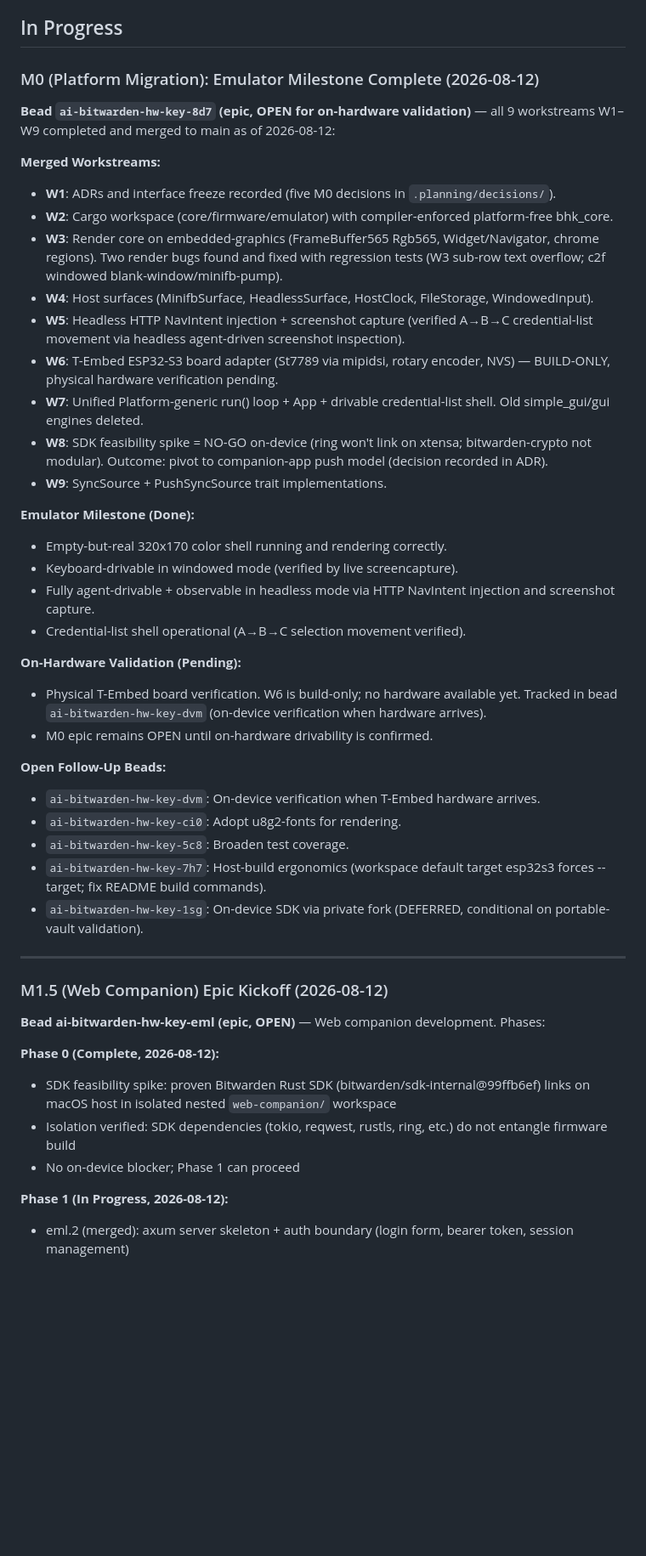
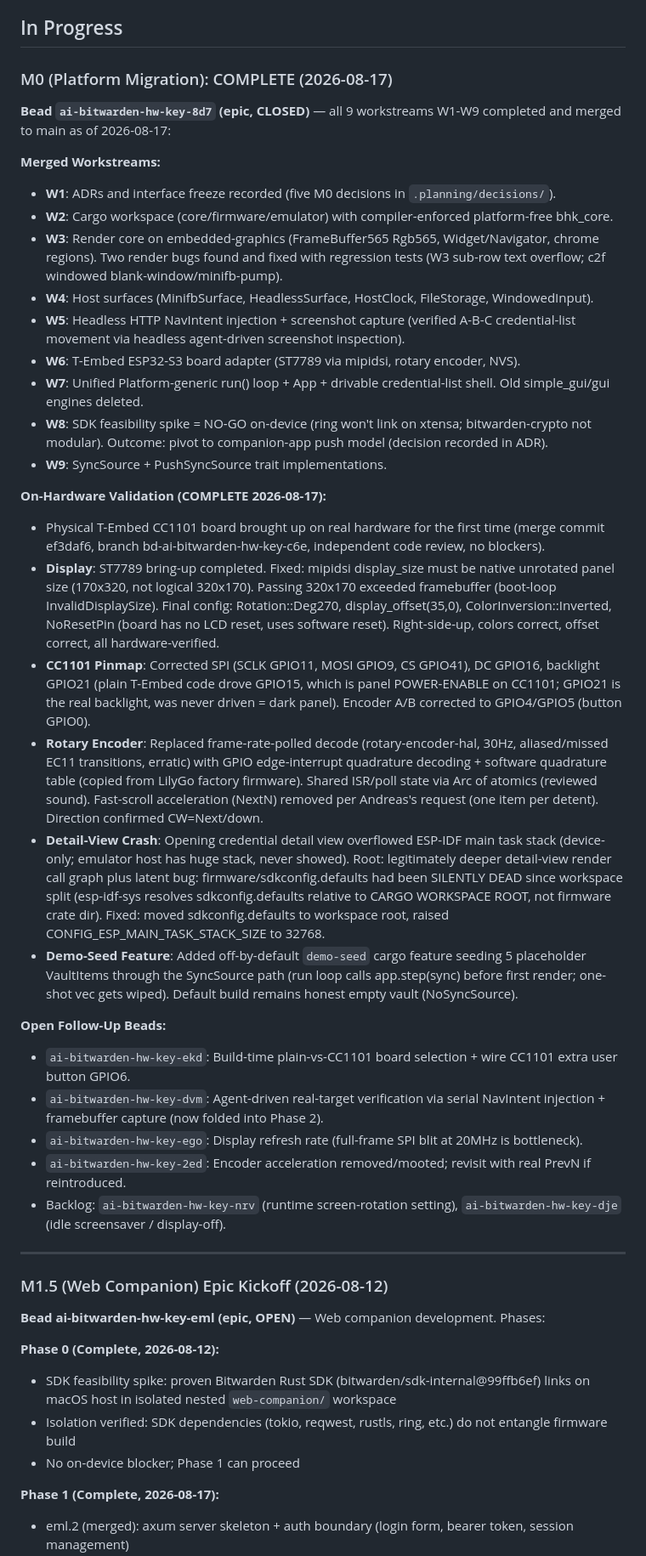
Before and after one commit to coroiu/bitwarden-hw-key, a Markdown page: .planning/progress.md, the part around one of its changes. Shown at 85% size. Rendered like a GitHub page; blank space fills up the shorter version.

```diff
--- a/.planning/progress.md
+++ b/.planning/progress.md
@@ -96,37 +96,35 @@ Historical work from the initial Adafruit HUZZAH32 prototype. Treated as throwaw
 
 ## In Progress
 
-### M0 (Platform Migration): Emulator Milestone Complete (2026-08-12)
+### M0 (Platform Migration): COMPLETE (2026-08-17)
 
-**Bead `ai-bitwarden-hw-key-8d7` (epic, OPEN for on-hardware validation)** — all 9 workstreams W1–W9 completed and merged to main as of 2026-08-12:
+**Bead `ai-bitwarden-hw-key-8d7` (epic, CLOSED)** — all 9 workstreams W1-W9 completed and merged to main as of 2026-08-17:
 
 **Merged Workstreams:**
 - **W1**: ADRs and interface freeze recorded (five M0 decisions in `.planning/decisions/`).
 - **W2**: Cargo workspace (core/firmware/emulator) with compiler-enforced platform-free bhk_core.
 - **W3**: Render core on embedded-graphics (FrameBuffer565 Rgb565, Widget/Navigator, chrome regions). Two render bugs found and fixed with regression tests (W3 sub-row text overflow; c2f windowed blank-window/minifb-pump).
 - **W4**: Host surfaces (MinifbSurface, HeadlessSurface, HostClock, FileStorage, WindowedInput).
-- **W5**: Headless HTTP NavIntent injection + screenshot capture (verified A→B→C credential-list movement via headless agent-driven screenshot inspection).
-- **W6**: T-Embed ESP32-S3 board adapter (St7789 via mipidsi, rotary encoder, NVS) — BUILD-ONLY, physical hardware verification pending.
+- **W5**: Headless HTTP NavIntent injection + screenshot capture (verified A-B-C credential-list movement via headless agent-driven screenshot inspection).
+- **W6**: T-Embed ESP32-S3 board adapter (ST7789 via mipidsi, rotary encoder, NVS).
 - **W7**: Unified Platform-generic run() loop + App + drivable credential-list shell. Old simple_gui/gui engines deleted.
 - **W8**: SDK feasibility spike = NO-GO on-device (ring won't link on xtensa; bitwarden-crypto not modular). Outcome: pivot to companion-app push model (decision recorded in ADR).
 - **W9**: SyncSource + PushSyncSource trait implementations.
 
-**Emulator Milestone (Done):**
-- Empty-but-real 320x170 color shell running and rendering correctly.
-- Keyboard-drivable in windowed mode (verified by live screencapture).
-- Fully agent-drivable + observable in headless mode via HTTP NavIntent injection and screenshot capture.
-- Credential-list shell operational (A→B→C selection movement verified).
-
-**On-Hardware Validation (Pending):**
-- Physical T-Embed board verification. W6 is build-only; no hardware available yet. Tracked in bead `ai-bitwarden-hw-key-dvm` (on-device verification when hardware arrives).
-- M0 epic remains OPEN until on-hardware drivability is confirmed.
+**On-Hardware Validation (COMPLETE 2026-08-17):**
+- Physical T-Embed CC1101 board brought up on real hardware for the first time (merge commit ef3daf6, branch bd-ai-bitwarden-hw-key-c6e, independent code review, no blockers).
+- **Display**: ST7789 bring-up completed. Fixed: mipidsi display_size must be native unrotated panel size (170x320, not logical 320x170). Passing 320x170 exceeded framebuffer (boot-loop InvalidDisplaySize). Final config: Rotation::Deg270, display_offset(35,0), ColorInversion::Inverted, NoResetPin (board has no LCD reset, uses software reset). Right-side-up, colors correct, offset correct, all hardware-verified.
+- **CC1101 Pinmap**: Corrected SPI (SCLK GPIO11, MOSI GPIO9, CS GPIO41), DC GPIO16, backlight GPIO21 (plain T-Embed code drove GPIO15, which is panel POWER-ENABLE on CC1101; GPIO21 is the real backlight, was never driven = dark panel). Encoder A/B corrected to GPIO4/GPIO5 (button GPIO0).
+- **Rotary Encoder**: Replaced frame-rate-polled decode (rotary-encoder-hal, 30Hz, aliased/missed EC11 transitions, erratic) with GPIO edge-interrupt quadrature decoding + software quadrature table (copied from LilyGo factory firmware). Shared ISR/poll state via Arc of atomics (reviewed sound). Fast-scroll acceleration (NextN) removed per Andreas's request (one item per detent). Direction confirmed CW=Next/down.
+- **Detail-View Crash**: Opening credential detail view overflowed ESP-IDF main task stack (device-only; emulator host has huge stack, never showed). Root: legitimately deeper detail-view render call graph plus latent bug: firmware/sdkconfig.defaults had been SILENTLY DEAD since workspace split (esp-idf-sys resolves sdkconfig.defaults relative to CARGO WORKSPACE ROOT, not firmware crate dir). Fixed: moved sdkconfig.defaults to workspace root, raised CONFIG_ESP_MAIN_TASK_STACK_SIZE to 32768.
+- **Demo-Seed Feature**: Added off-by-default `demo-seed` cargo feature seeding 5 placeholder VaultItems through the SyncSource path (run loop calls app.step(sync) before first render; one-shot vec gets wiped). Default build remains honest empty vault (NoSyncSource).
 
 **Open Follow-Up Beads:**
-- `ai-bitwarden-hw-key-dvm`: On-device verification when T-Embed hardware arrives.
-- `ai-bitwarden-hw-key-ci0`: Adopt u8g2-fonts for rendering.
-- `ai-bitwarden-hw-key-5c8`: Broaden test coverage.
-- `ai-bitwarden-hw-key-7h7`: Host-build ergonomics (workspace default target esp32s3 forces --target; fix README build commands).
-- `ai-bitwarden-hw-key-1sg`: On-device SDK via private fork (DEFERRED, conditional on portable-vault validation).
+- `ai-bitwarden-hw-key-ekd`: Build-time plain-vs-CC1101 board selection + wire CC1101 extra user button GPIO6.
+- `ai-bitwarden-hw-key-dvm`: Agent-driven real-target verification via serial NavIntent injection + framebuffer capture (now folded into Phase 2).
+- `ai-bitwarden-hw-key-ego`: Display refresh rate (full-frame SPI blit at 20MHz is bottleneck).
+- `ai-bitwarden-hw-key-2ed`: Encoder acceleration removed/mooted; revisit with real PrevN if reintroduced.
+- Backlog: `ai-bitwarden-hw-key-nrv` (runtime screen-rotation setting), `ai-bitwarden-hw-key-dje` (idle screensaver / display-off).
 
 ---
 
@@ -139,5 +137,5 @@ Historical work from the initial Adafruit HUZZAH32 prototype. Treated as throwaw
 - Isolation verified: SDK dependencies (tokio, reqwest, rustls, ring, etc.) do not entangle firmware build
 - No on-device blocker; Phase 1 can proceed
 
-**Phase 1 (In Progress, 2026-08-12):**
+**Phase 1 (Complete, 2026-08-17):**
 - eml.2 (merged): axum server skeleton + auth boundary (login form, bearer token, session management)
```
Also changed, not shown: other parts of .planning/progress.md (+25 -27 lines), .planning/roadmap.md (+8 -9 lines), CLAUDE.md (+5 -1 lines).
